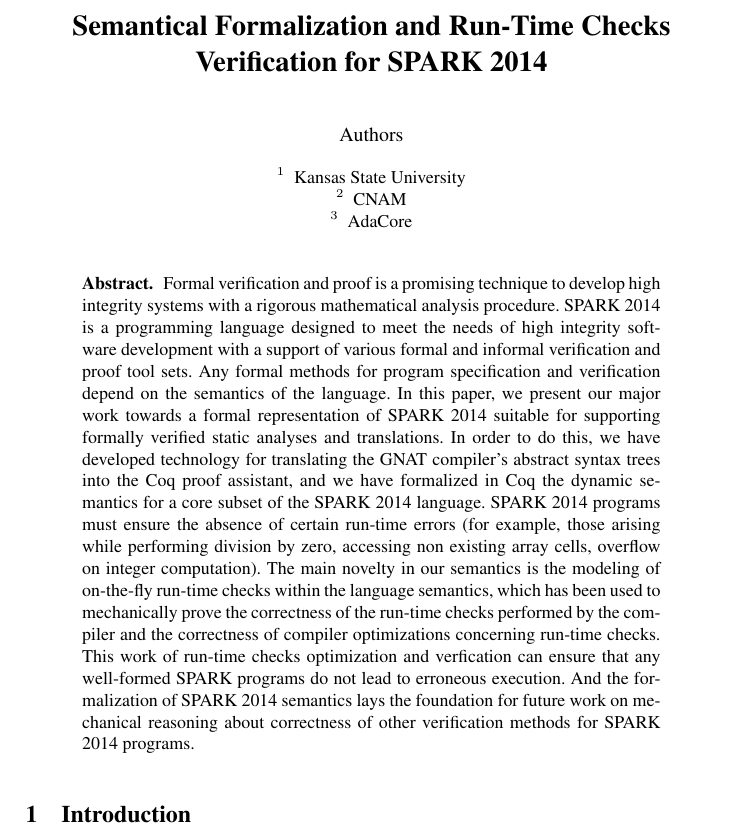
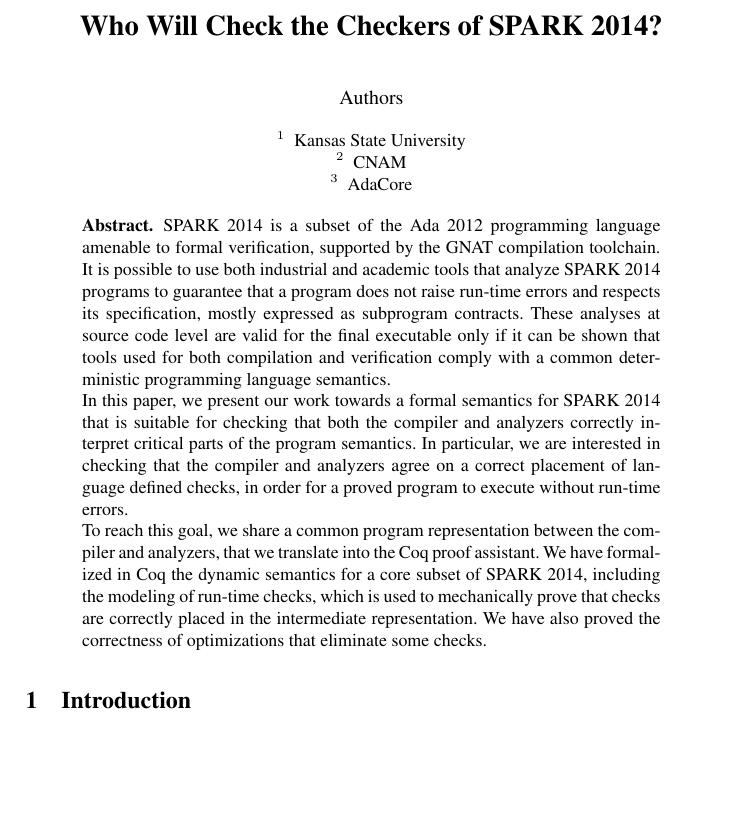
Before and after one commit to AdaCore/sparkformal, a LaTeX paper (papers/paper2014/2014paper_main.tex, which reads papers/paper2014/abstract.tex): part of page 1 of 10, cut at the place of the change, the shorter picture padded with empty space. Compiled offline with pdfLaTeX.

Commit message:
FM 2014 paper: remove generated files, change title and abstract

```diff
--- a/papers/paper2014/2014paper_main.tex
+++ b/papers/paper2014/2014paper_main.tex
@@ -53,7 +53,7 @@
 %-------------------------------------------------------------------------
 \begin{document}
 
-\title{Semantical Formalization and Run-Time Checks Verification for SPARK 2014}
+\title{Who Will Check the Checkers of SPARK 2014?}
 
 % \numberofauthors{3}
 
--- a/papers/paper2014/abstract.tex
+++ b/papers/paper2014/abstract.tex
@@ -1,28 +1,26 @@
 \begin{abstract}
 \vspace*{-.5cm}
 %\hspace{.5cm}
-Formal verification and proof is a promising technique to develop
-high integrity systems with a rigorous mathematical analysis
-procedure. SPARK 2014 is a programming language designed
-to meet the needs of high integrity software development with a
-support of various formal and informal verification and proof tool
-sets. Any formal methods for program specification and verification depend on
-the semantics of the language.
-In this paper, we present our major work towards a formal representation of
-SPARK 2014 suitable for supporting formally verified static analyses and
-translations. In order to do this, we have developed technology for translating
-the GNAT compiler's abstract syntax trees into the Coq proof assistant, and we
-have formalized in Coq the dynamic semantics for a core subset of the SPARK 2014
-language. SPARK 2014 programs must ensure the absence of certain run-time errors
-(for example, those arising while performing division by zero, accessing
-non existing array cells, overflow on integer computation).
-The main novelty in our semantics is the modeling of on-the-fly run-time checks
-within the language semantics, which has been used to mechanically prove the
-correctness of the run-time checks performed by the compiler and the correctness
-of compiler optimizations concerning run-time checks.
-This work of run-time checks optimization and verfication can ensure that any
-well-formed SPARK programs do not lead to erroneous execution. And the
-formalization of SPARK 2014 semantics lays the foundation for future work on
-mechanical reasoning about correctness of other verification methods for SPARK
-2014 programs.
+SPARK 2014 is a subset of the Ada 2012 programming language amenable to formal
+verification, supported by the GNAT compilation toolchain. It is possible to
+use both industrial and academic tools that analyze SPARK 2014 programs to
+guarantee that a program does not raise run-time errors and respects its
+specification, mostly expressed as subprogram contracts. These analyses at
+source code level are valid for the final executable only if it can be shown
+that tools used for both compilation and verification comply with a common
+deterministic programming language semantics.
+
+In this paper, we present our work towards a formal semantics for SPARK 2014
+that is suitable for checking that both the compiler and analyzers correctly
+interpret critical parts of the program semantics. In particular, we are
+interested in checking that the compiler and analyzers agree on a correct
+placement of language defined checks, in order for a proved program to execute
+without run-time errors.
+
+To reach this goal, we share a common program representation between the
+compiler and analyzers, that we translate into the Coq proof assistant.  We
+have formalized in Coq the dynamic semantics for a core subset of SPARK 2014,
+including the modeling of run-time checks, which is used to mechanically prove
+that checks are correctly placed in the intermediate representation. We have
+also proved the correctness of optimizations that eliminate some checks.
 \end{abstract}
```
Also changed, not shown: papers/paper2014/2014paper_main.pdf (deleted), 2 other files.
